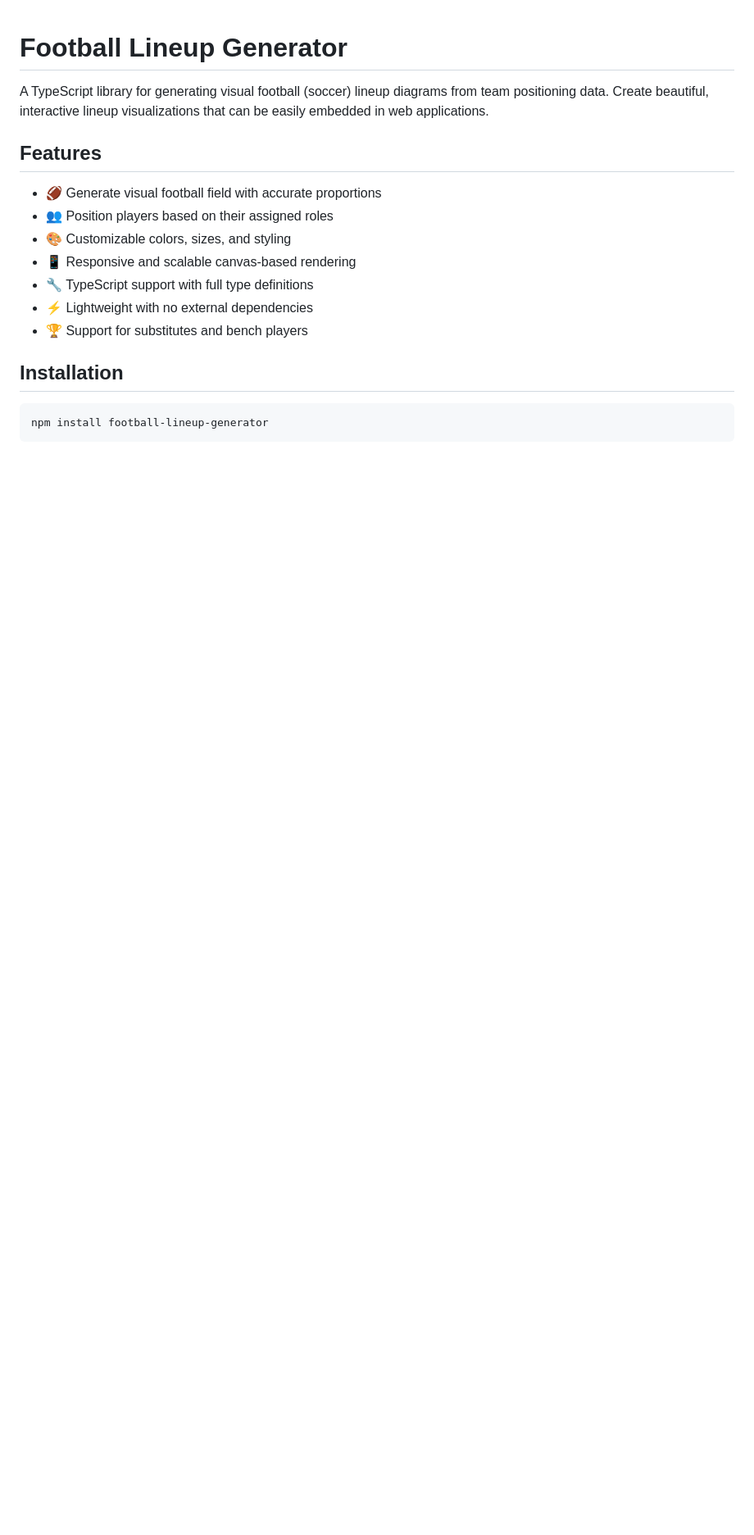
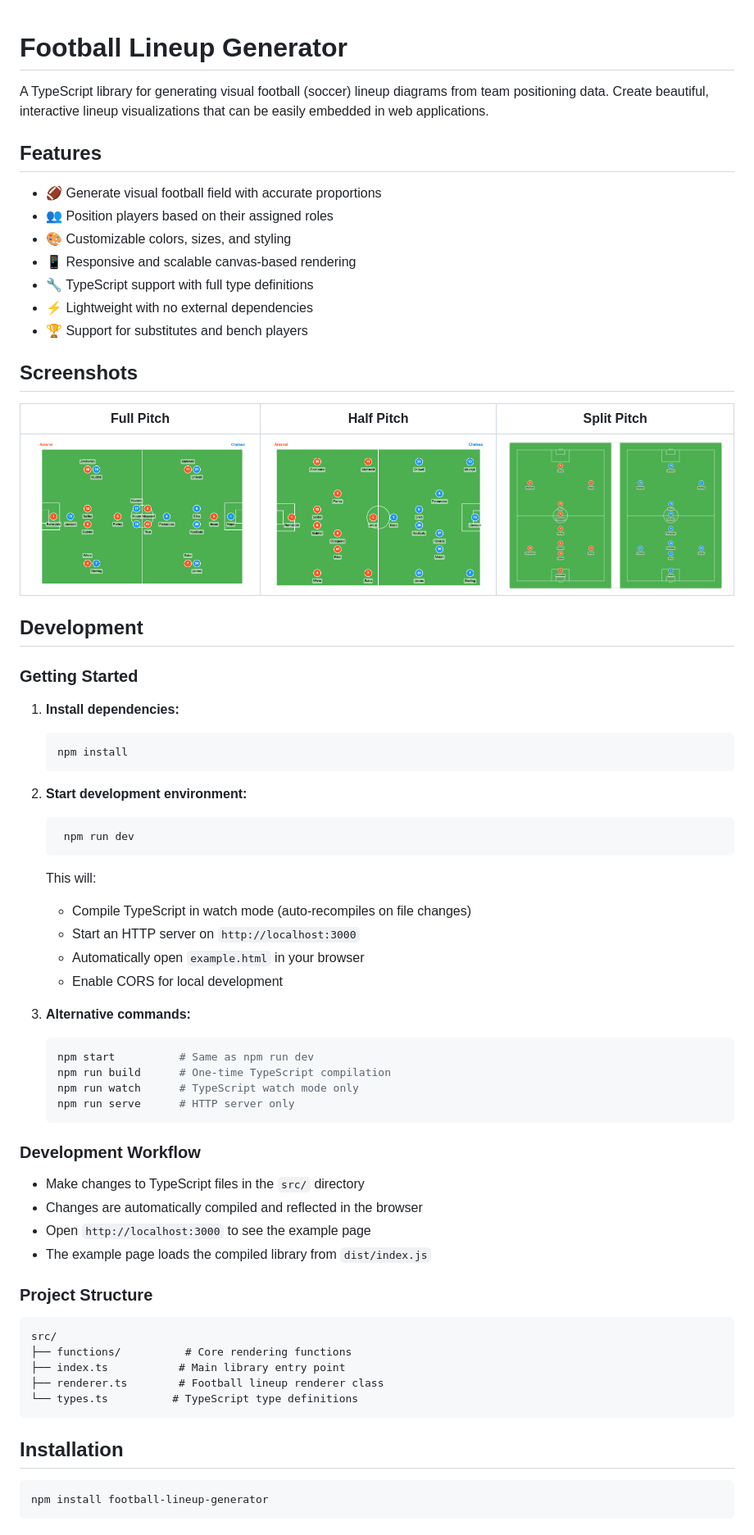
Before and after one commit to tomasAlabes/football-lineup-generator, a Markdown page: README.md, the part around the change printed below. Shown: that part at 82% size. Rendered like a GitHub page; pictures changed too: screenshots/full-pitch.png (added), screenshots/half-pitch.png (added), screenshots/split-pitch.png (added); blank space fills up the shorter version.

Commit message:
npm, screenshots and readme

````diff
--- a/README.md
+++ b/README.md
@@ -12,6 +12,59 @@ A TypeScript library for generating visual football (soccer) lineup diagrams fro
 - ⚡ Lightweight with no external dependencies
 - 🏆 Support for substitutes and bench players
 
+## Screenshots
+
+| Full Pitch | Half Pitch | Split Pitch |
+|:----------:|:----------:|:-----------:|
+| ![Full Pitch](./screenshots/full-pitch.png) | ![Half Pitch](./screenshots/half-pitch.png) | ![Split Pitch](./screenshots/split-pitch.png) |
+
+## Development
+
+### Getting Started
+
+1. **Install dependencies:**
+
+   ```bash
+   npm install
+   ```
+2. **Start development environment:**
+
+   ```bash
+   	npm run dev
+   ```
+
+   This will:
+
+   - Compile TypeScript in watch mode (auto-recompiles on file changes)
+   - Start an HTTP server on `http://localhost:3000`
+   - Automatically open `example.html` in your browser
+   - Enable CORS for local development
+3. **Alternative commands:**
+
+   ```bash
+   npm start          # Same as npm run dev
+   npm run build      # One-time TypeScript compilation
+   npm run watch      # TypeScript watch mode only
+   npm run serve      # HTTP server only
+   ```
+
+### Development Workflow
+
+- Make changes to TypeScript files in the `src/` directory
+- Changes are automatically compiled and reflected in the browser
+- Open `http://localhost:3000` to see the example page
+- The example page loads the compiled library from `dist/index.js`
+
+### Project Structure
+
+```
+src/
+├── functions/          # Core rendering functions
+├── index.ts           # Main library entry point
+├── renderer.ts        # Football lineup renderer class
+└── types.ts          # TypeScript type definitions
+```
+
 ## Installation
 
 ```bash
````
Also changed, not shown: other parts of README.md (+23 -0 lines), 4 other files.
